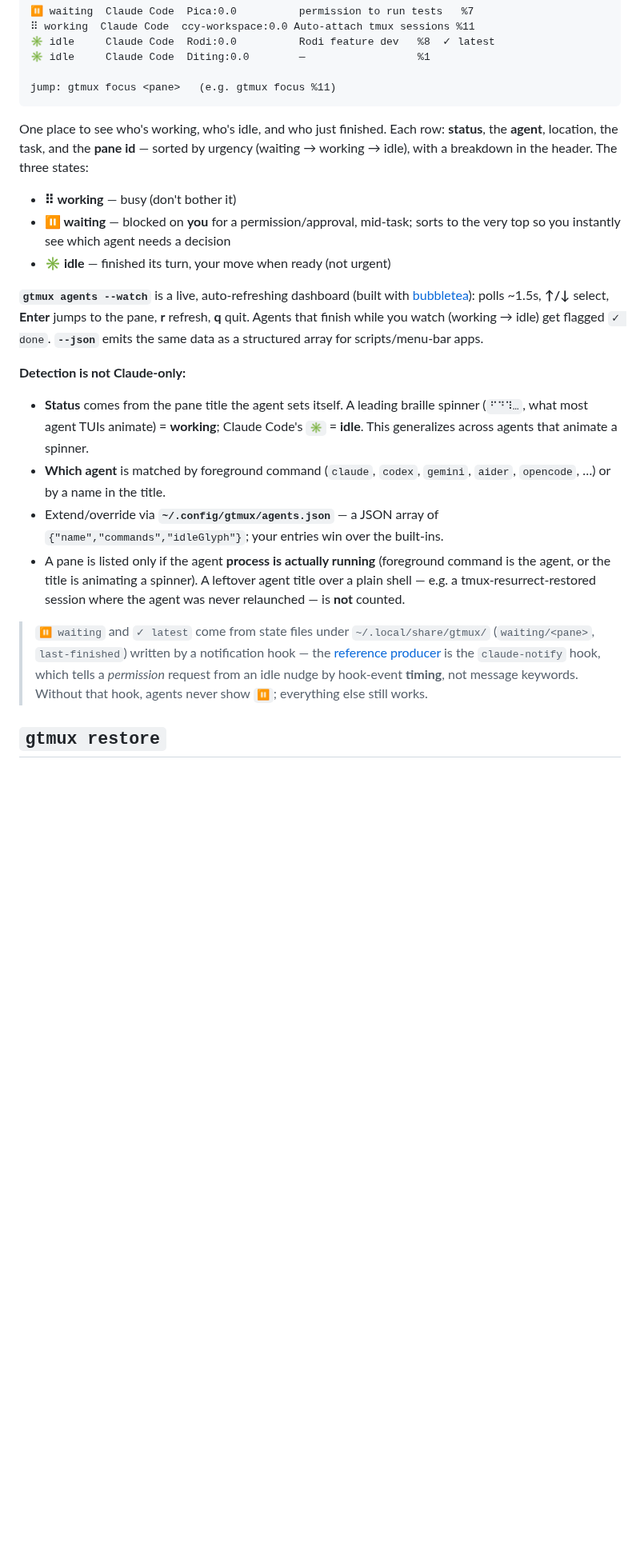
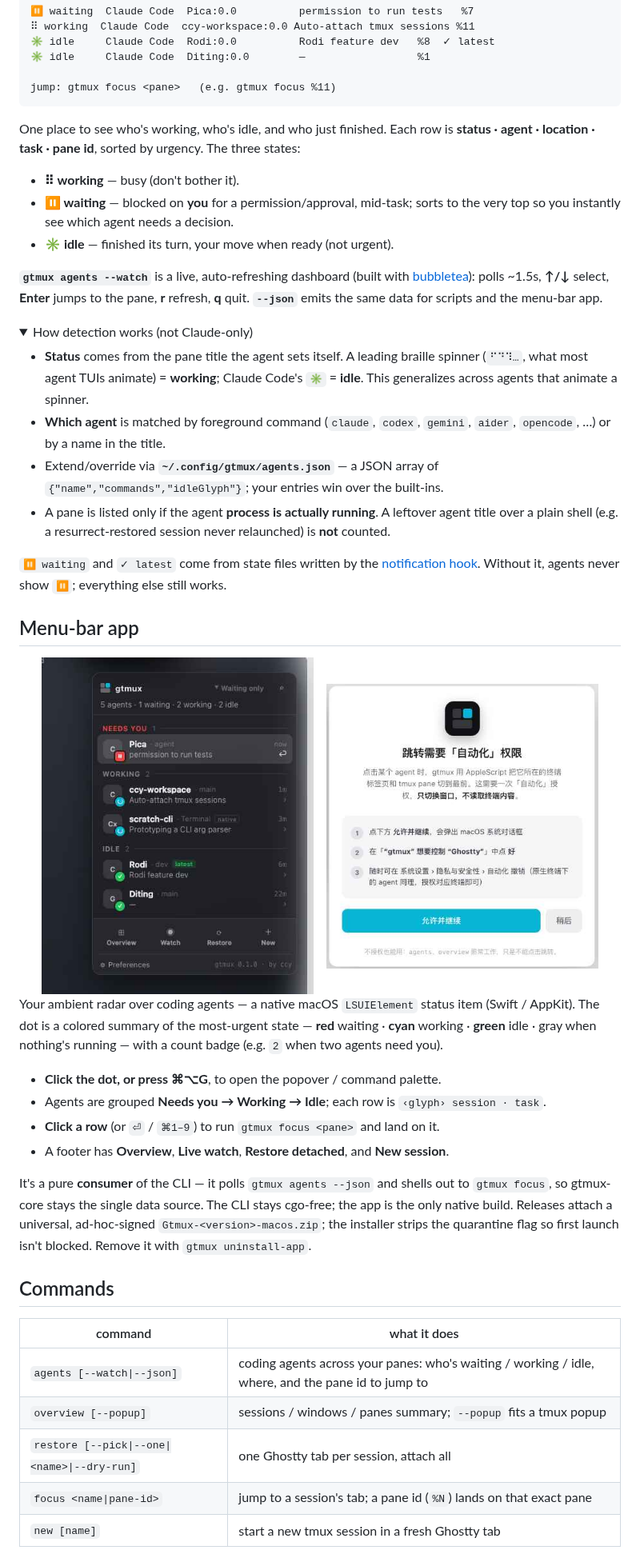
Before and after one commit to chenchaoyi/gtmux, a Markdown page: README.md, the part around one of its changes. Shown at 80% size. Drawn GitHub-style; pictures changed too: docs/assets/screenshot-firstrun.png (added), docs/assets/screenshot-popover.png (added); folded sections open; blank space fills up the shorter version.

````diff
--- a/README.md
+++ b/README.md
@@ -85,23 +89,23 @@ gtmux agents — 6 agents · 1 waiting · 1 working · 4 idle
 jump: gtmux focus <pane>   (e.g. gtmux focus %11)
 ```
 
-One place to see who's working, who's idle, and who just finished. Each row:
-**status**, the **agent**, location, the task, and the **pane id** — sorted by
-urgency (waiting → working → idle), with a breakdown in the header. The three
+One place to see who's working, who's idle, and who just finished. Each row is
+**status · agent · location · task · pane id**, sorted by urgency. The three
 states:
 
-- **⠿ working** — busy (don't bother it)
+- **⠿ working** — busy (don't bother it).
 - **⏸ waiting** — blocked on **you** for a permission/approval, mid-task; sorts to
-  the very top so you instantly see which agent needs a decision
-- **✳ idle** — finished its turn, your move when ready (not urgent)
+  the very top so you instantly see which agent needs a decision.
+- **✳ idle** — finished its turn, your move when ready (not urgent).
 
 **`gtmux agents --watch`** is a live, auto-refreshing dashboard (built with
 [bubbletea](https://github.com/charmbracelet/bubbletea)): polls ~1.5s, **↑/↓**
-select, **Enter** jumps to the pane, **r** refresh, **q** quit. Agents that
-finish while you watch (working → idle) get flagged `✓ done`. **`--json`** emits
-the same data as a structured array for scripts/menu-bar apps.
+select, **Enter** jumps to the pane, **r** refresh, **q** quit. **`--json`**
+emits the same data for scripts and the menu-bar app.
 
-**Detection is not Claude-only:**
+<details>
+<summary>How detection works (not Claude-only)</summary>
+
 - **Status** comes from the pane title the agent sets itself. A leading braille
   spinner (`⠋⠙⠹…`, what most agent TUIs animate) = **working**; Claude Code's `✳`
   = **idle**. This generalizes across agents that animate a spinner.
@@ -109,16 +113,47 @@ the same data as a structured array for scripts/menu-bar apps.
   `aider`, `opencode`, …) or by a name in the title.
 - Extend/override via **`~/.config/gtmux/agents.json`** — a JSON array of
   `{"name","commands","idleGlyph"}`; your entries win over the built-ins.
-- A pane is listed only if the agent **process is actually running** (foreground
-  command is the agent, or the title is animating a spinner). A leftover agent
-  title over a plain shell — e.g. a tmux-resurrect-restored session where the
-  agent was never relaunched — is **not** counted.
+- A pane is listed only if the agent **process is actually running**. A leftover
+  agent title over a plain shell (e.g. a resurrect-restored session never
+  relaunched) is **not** counted.
 
-> `⏸ waiting` and `✓ latest` come from state files under
-> `~/.local/share/gtmux/` (`waiting/<pane>`, `last-finished`) written by a
-> notification hook — the [reference producer](#notification-hook) is the
-> `claude-notify` hook, which tells a *permission* request from an idle nudge by
-> hook-event **timing**, not message keywords. Without that hook, agents never
-> show `⏸`; everything else still works.
+`⏸ waiting` and `✓ latest` come from state files written by the
+[notification hook](#notification-hook). Without it, agents never show `⏸`;
+everything else still works.
 
-## `gtmux restore`
+</details>
+
+## Menu-bar app
+
+<div align="center">
+<img src="docs/assets/screenshot-popover.png" width="340" alt="popover" />
+&nbsp;&nbsp;
+<img src="docs/assets/screenshot-firstrun.png" width="340" alt="first-run permission card" />
+</div>
+
+Your ambient radar over coding agents — a native macOS `LSUIElement` status item
+(Swift / AppKit). The dot is a colored summary of the most-urgent state —
+**red** waiting · **cyan** working · **green** idle · gray when nothing's running
+— with a count badge (e.g. `2` when two agents need you).
+
+- **Click the dot, or press ⌘⌥G**, to open the popover / command palette.
+- Agents are grouped **Needs you → Working → Idle**; each row is `‹glyph› session · task`.
+- **Click a row** (or `⏎` / `⌘1–9`) to run `gtmux focus <pane>` and land on it.
+- A footer has **Overview**, **Live watch**, **Restore detached**, and **New session**.
+
+It's a pure **consumer** of the CLI — it polls `gtmux agents --json` and shells
+out to `gtmux focus`, so gtmux-core stays the single data source. The CLI stays
+cgo-free; the app is the only native build. Releases attach a universal,
+ad-hoc-signed `Gtmux-<version>-macos.zip`; the installer strips the quarantine
+flag so first launch isn't blocked. Remove it with `gtmux uninstall-app`.
+
+## Commands
+
+| command | what it does |
+| --- | --- |
+| `agents [--watch\|--json]` | coding agents across your panes: who's waiting / working / idle, where, and the pane id to jump to |
+| `overview [--popup]` | sessions / windows / panes summary; `--popup` fits a tmux popup |
+| `restore [--pick\|--one\|<name>\|--dry-run]` | one Ghostty tab per session, attach all |
+| `focus <name\|pane-id>` | jump to a session's tab; a pane id (`%N`) lands on that exact pane |
+| `new [name]` | start a new tmux session in a fresh Ghostty tab |
+
````
Also changed, not shown: other parts of README.md (+92 -139 lines), README.zh.md (+153 -159 lines), docs/assets/logo.png (added), 1 other file.
